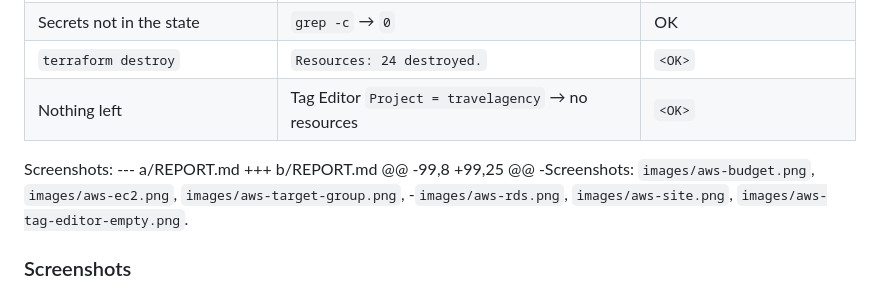
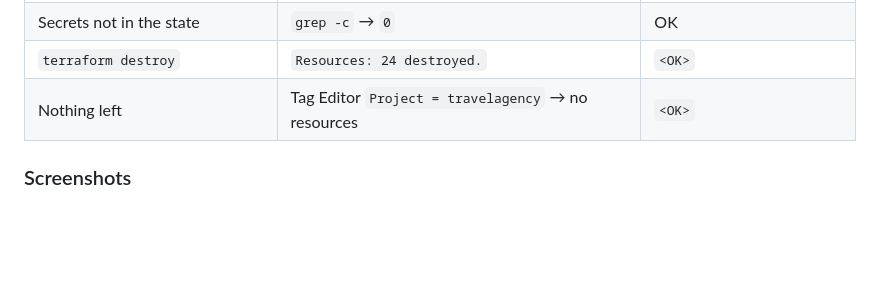
Before and after one commit to nazariybu/travelagency, a Markdown page: REPORT.md, the part around the change. GitHub-like rendering; blank space fills up the shorter version.

```diff
--- a/REPORT.md
+++ b/REPORT.md
@@ -99,12 +99,6 @@ Terraform `<terraform version>`, provider hashicorp/aws `<version from .terrafor
 | `terraform destroy` | `Resources: 24 destroyed.` | `<OK>` |
 | Nothing left | Tag Editor `Project = travelagency` → no resources | `<OK>` |
 
-Screenshots:
---- a/REPORT.md
-+++ b/REPORT.md
-@@ -99,8 +99,25 @@
--Screenshots: `images/aws-budget.png`, `images/aws-ec2.png`, `images/aws-target-group.png`,
--`images/aws-rds.png`, `images/aws-site.png`, `images/aws-tag-editor-empty.png`.
 ### Screenshots
 
 Two EC2 app nodes:
```
